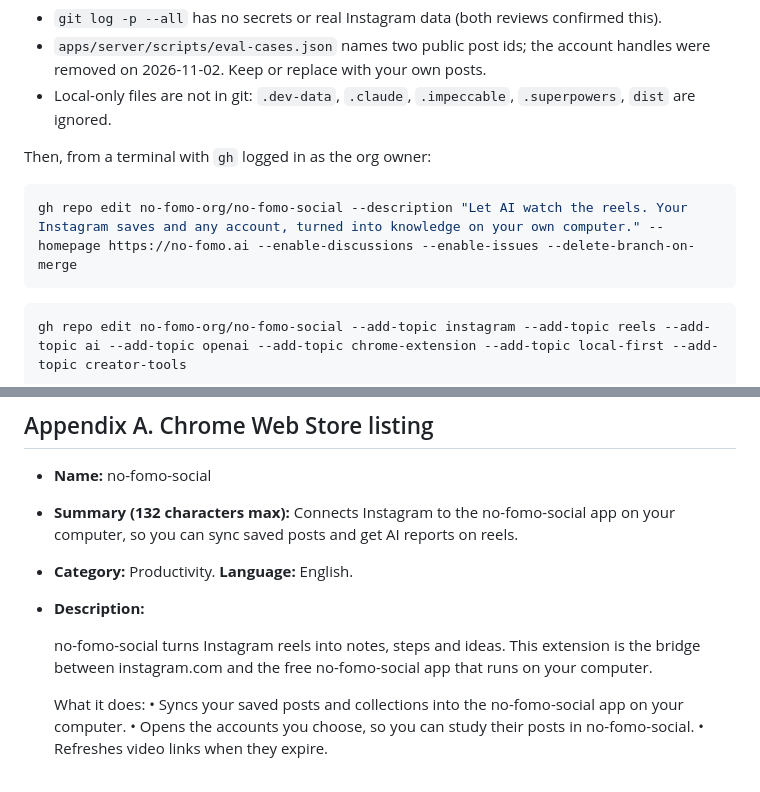
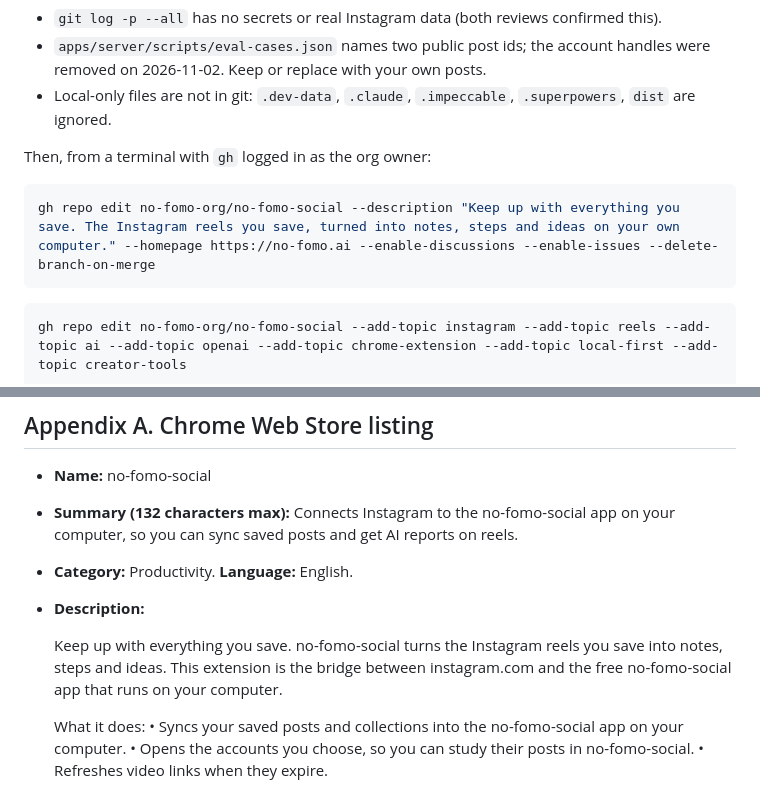
Before and after one commit to no-fomo-org/no-fomo-social, a Markdown page: docs/RELEASE.md, 2 parts joined by grey strips. Drawn GitHub-style.

````diff
--- a/docs/RELEASE.md
+++ b/docs/RELEASE.md
@@ -89,7 +89,7 @@ Check first:
 Then, from a terminal with `gh` logged in as the org owner:
 
 ```bash
-gh repo edit no-fomo-org/no-fomo-social --description "Let AI watch the reels. Your Instagram saves and any account, turned into knowledge on your own computer." --homepage https://no-fomo.ai --enable-discussions --enable-issues --delete-branch-on-merge
+gh repo edit no-fomo-org/no-fomo-social --description "Keep up with everything you save. The Instagram reels you save, turned into notes, steps and ideas on your own computer." --homepage https://no-fomo.ai --enable-discussions --enable-issues --delete-branch-on-merge
 ```
 
 ```bash
@@ -157,7 +157,7 @@ git tag v0.1.0 && git push origin v0.1.0
 - **Category:** Productivity. **Language:** English.
 - **Description:**
 
-  no-fomo-social turns Instagram reels into notes, steps and ideas. This extension is the bridge between instagram.com and the free no-fomo-social app that runs on your computer.
+  Keep up with everything you save. no-fomo-social turns the Instagram reels you save into notes, steps and ideas. This extension is the bridge between instagram.com and the free no-fomo-social app that runs on your computer.
 
   What it does:
   • Syncs your saved posts and collections into the no-fomo-social app on your computer.
````
Also changed, not shown: README.md (+2 -2 lines), .github/assets/banner.jpg, .github/assets/social-preview.jpg, 1 other file.
